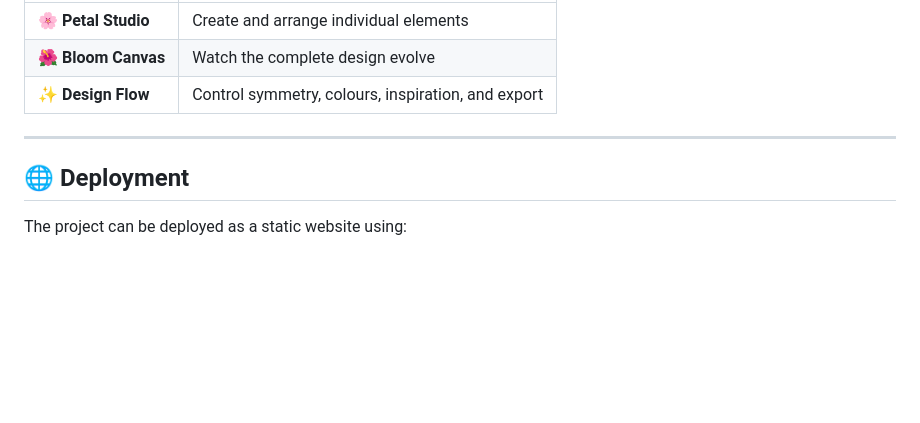
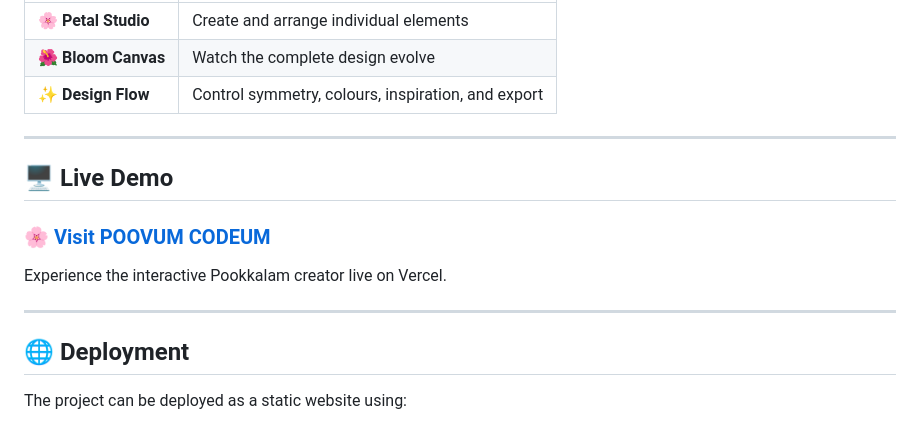
Before and after one commit to vishnua-dev06/pookkalam-2.0, a Markdown page: README.md, the part around one of its changes. GitHub-like rendering; blank space fills up the shorter version.

```diff
--- a/README.md
+++ b/README.md
@@ -202,6 +219,14 @@ POOVUM CODEUM combines the visual language of **Onam and Pookkalam traditions**
 
 ---
 
+## 🖥️ Live Demo
+
+### 🌸 [Visit POOVUM CODEUM](https://pookkalam-2-0.vercel.app/)
+
+Experience the interactive Pookkalam creator live on Vercel.
+
+---
+
 ## 🌐 Deployment
 
 The project can be deployed as a static website using:
```
Also changed, not shown: other parts of README.md (+45 -7 lines).
